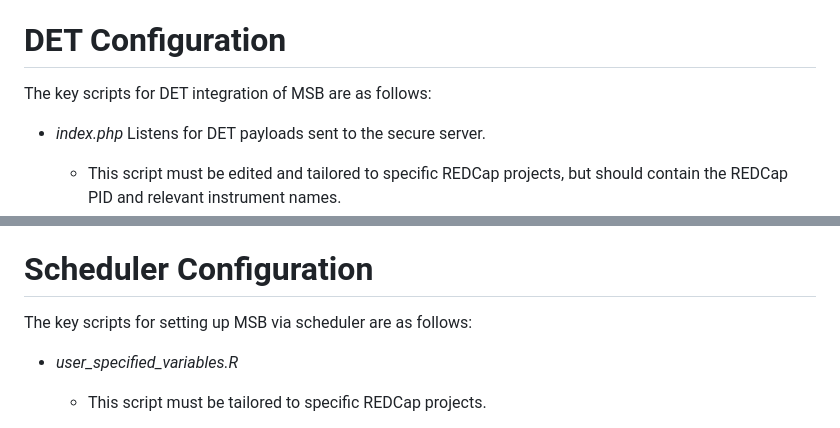
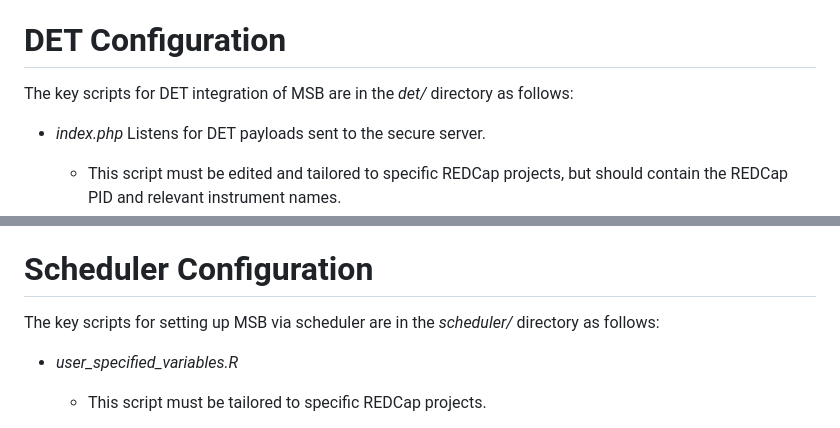
Before and after one commit to j3schaue/redcap_det_msb, a Markdown page: README.md, 2 parts joined by grey strips. Drawn GitHub-style.

Commit message:
Updated README to point out directory differences.

```diff
--- a/README.md
+++ b/README.md
@@ -38,7 +38,7 @@ It also assumes the following:
 
 # DET Configuration
 
-The key scripts for DET integration of MSB are as follows:
+The key scripts for DET integration of MSB are in the _det/_ directory as follows:
 
 - _index.php_ Listens for DET payloads sent to the secure server.
 
@@ -81,7 +81,7 @@ Main directory:
 
 # Scheduler Configuration
 
-The key scripts for setting up MSB via scheduler are as follows:
+The key scripts for setting up MSB via scheduler are in the _scheduler/_ directory as follows:
 
 
 - _user_specified_variables.R_
```
